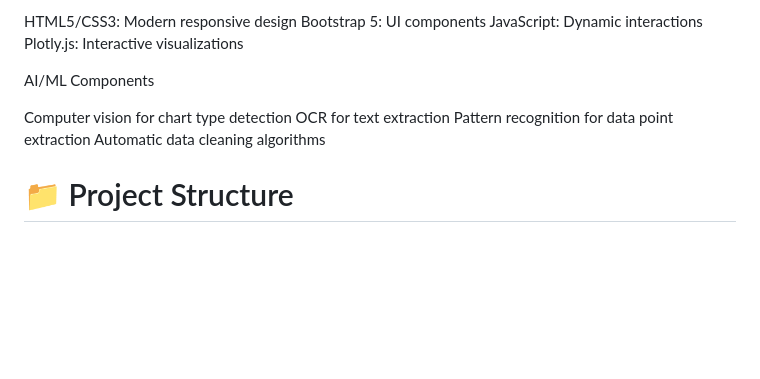
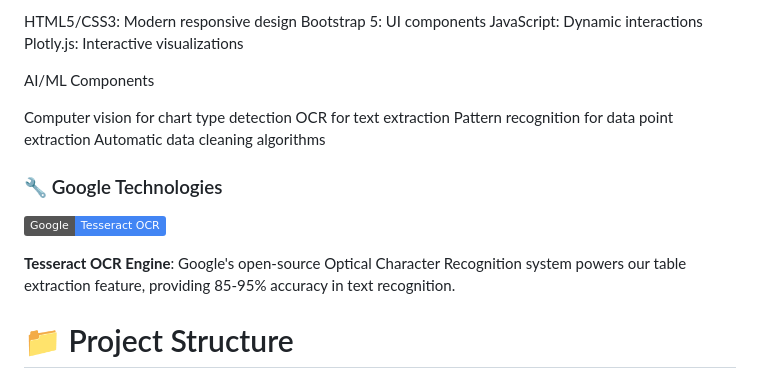
Before and after one commit to payal220/data-converter, a Markdown page: README.md, the part around the change. Drawn GitHub-style; badges without logos; blank space fills up the shorter version.

Commit message:
Include Tesseract OCR in README
Added section on Google Technologies and Tesseract OCR.

```diff
--- a/README.md
+++ b/README.md
@@ -130,6 +130,12 @@ OCR for text extraction
 Pattern recognition for data point extraction
 Automatic data cleaning algorithms
 
+### 🔧 Google Technologies
+
+[![Tesseract OCR](https://img.shields.io/badge/Google-Tesseract%20OCR-4285F4?style=flat&logo=google&logoColor=white)](https://github.com/tesseract-ocr/tesseract)
+
+**Tesseract OCR Engine**: Google's open-source Optical Character Recognition system powers our table extraction feature, providing 85-95% accuracy in text recognition.
+
 # 📁 Project Structure
 data-converter/
 ├── app.py                      # Main Flask application
```
